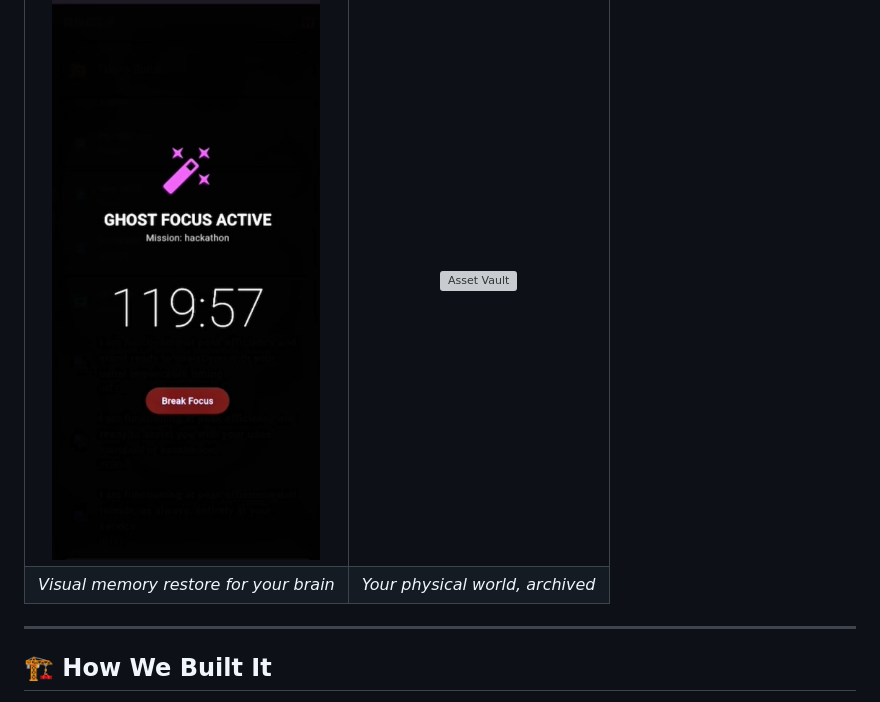
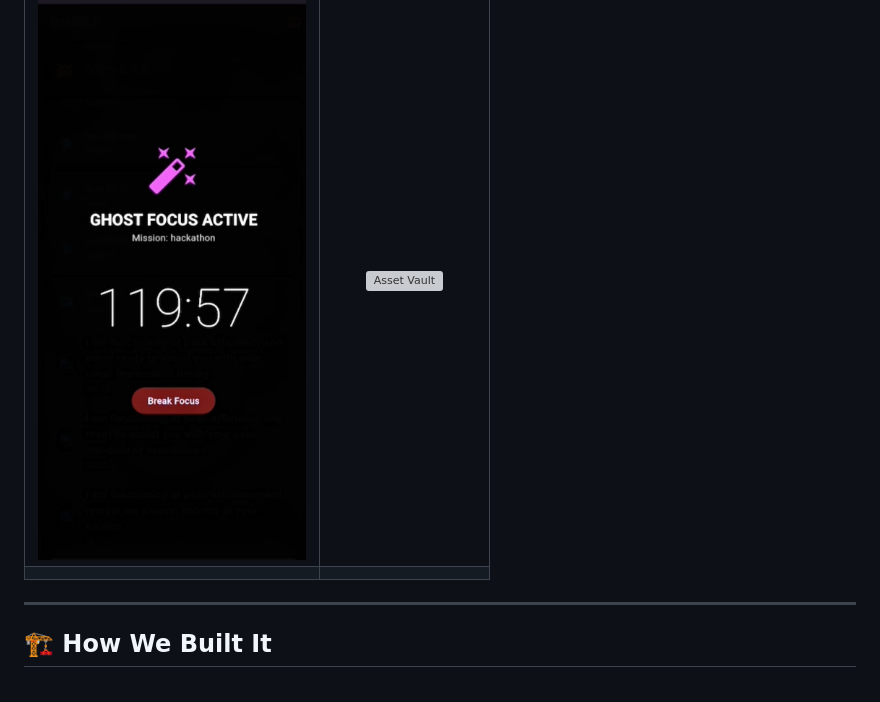
Before and after one commit to CH4RUU/nudge, a Markdown page: README.md, the part around the change. GitHub-like rendering; grey boxes are pictures that could not be loaded.

Commit message:
Remove descriptions from image table in README
Removed descriptions from the ghost focus and context capsule images.

```diff
--- a/README.md
+++ b/README.md
@@ -69,7 +69,7 @@ This is the flagship **"save-point"** feature. Before you "pause," you snap a ph
 | ghost focus | context capsule |
 |:--:|:--:|
 | ![Context Capsule](s1.png) | ![Asset Vault](s2.png) |
-| *Visual memory restore for your brain* | *Your physical world, archived* |
+|  | |
 
 ---
 
```
